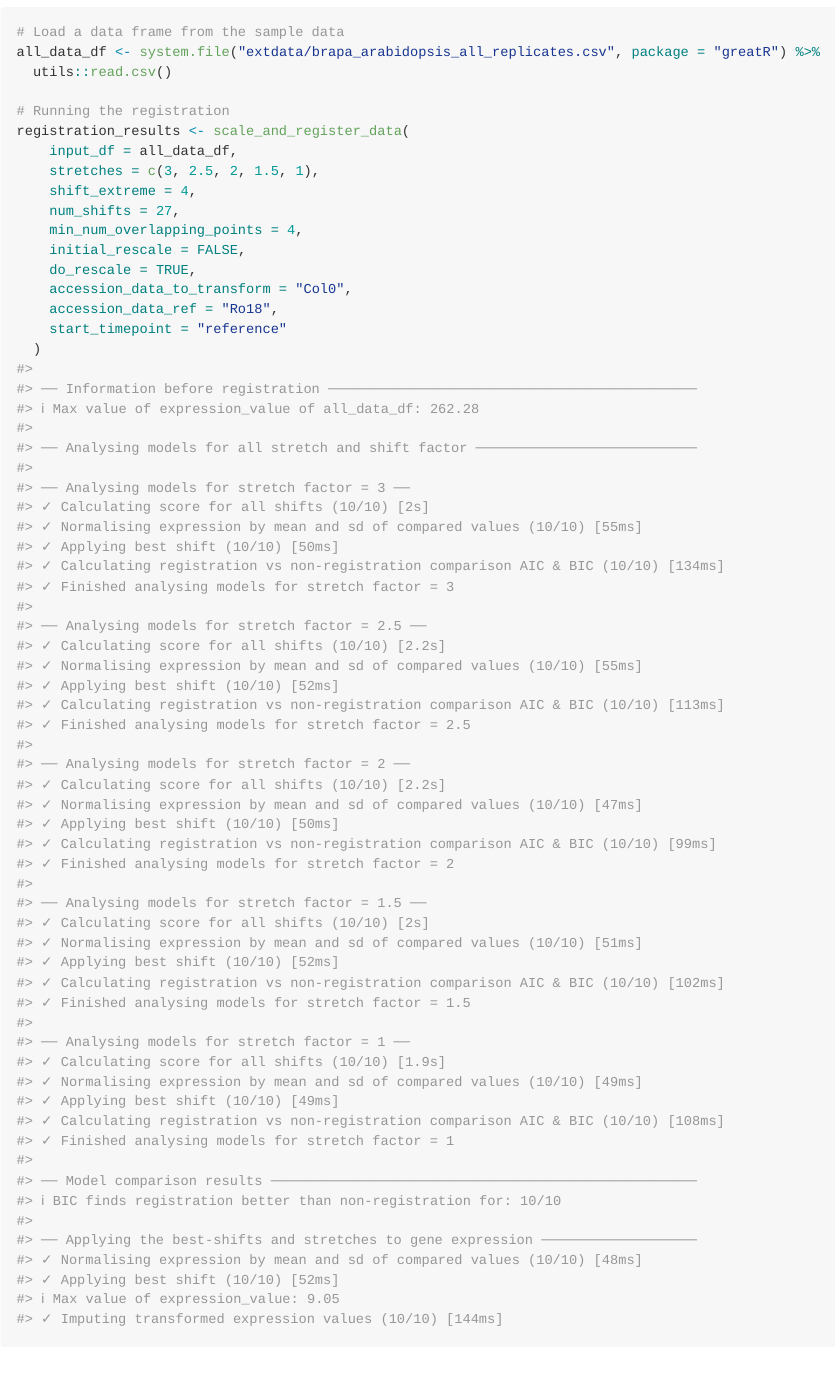
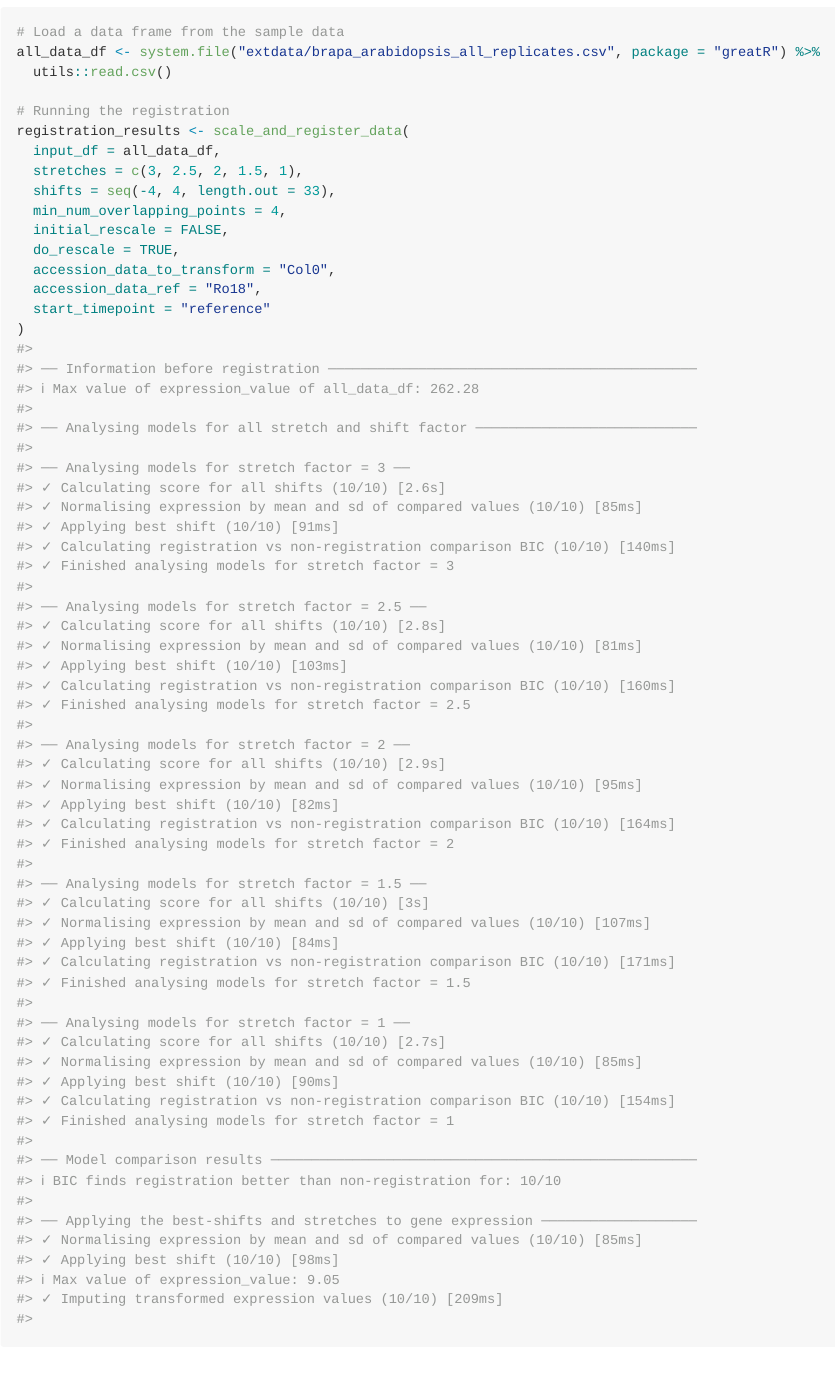
Before and after one commit to ruthkr/GREAT, an R Markdown document (README.Rmd): the page in a window 1100 px wide, from 1030 px down. The pictures show the output file README.md that the author committed with the source, drawn offline in the style of GitHub; badge pictures from the web are left out.

Commit message:
updated README

````diff
--- a/README.Rmd
+++ b/README.Rmd
@@ -75,17 +75,16 @@ all_data_df <- system.file("extdata/brapa_arabidopsis_all_replicates.csv", packa
 
 # Running the registration
 registration_results <- scale_and_register_data(
-    input_df = all_data_df,
-    stretches = c(3, 2.5, 2, 1.5, 1),
-    shift_extreme = 4,
-    num_shifts = 27,
-    min_num_overlapping_points = 4,
-    initial_rescale = FALSE,
-    do_rescale = TRUE,
-    accession_data_to_transform = "Col0",
-    accession_data_ref = "Ro18",
-    start_timepoint = "reference"
-  )
+  input_df = all_data_df,
+  stretches = c(3, 2.5, 2, 1.5, 1),
+  shifts = seq(-4, 4, length.out = 33),
+  min_num_overlapping_points = 4,
+  initial_rescale = FALSE,
+  do_rescale = TRUE,
+  accession_data_to_transform = "Col0",
+  accession_data_ref = "Ro18",
+  start_timepoint = "reference"
+)
 #>
 #> ── Information before registration ─────────────────────────────────────────────
 #> ℹ Max value of expression_value of all_data_df: 262.28
@@ -93,48 +92,49 @@ registration_results <- scale_and_register_data(
 #> ── Analysing models for all stretch and shift factor ───────────────────────────
 #>
 #> ── Analysing models for stretch factor = 3 ──
-#> ✓ Calculating score for all shifts (10/10) [2s]
-#> ✓ Normalising expression by mean and sd of compared values (10/10) [55ms]
-#> ✓ Applying best shift (10/10) [50ms]
-#> ✓ Calculating registration vs non-registration comparison AIC & BIC (10/10) [134ms]
+#> ✓ Calculating score for all shifts (10/10) [2.6s]
+#> ✓ Normalising expression by mean and sd of compared values (10/10) [85ms]
+#> ✓ Applying best shift (10/10) [91ms]
+#> ✓ Calculating registration vs non-registration comparison BIC (10/10) [140ms]
 #> ✓ Finished analysing models for stretch factor = 3
 #>
 #> ── Analysing models for stretch factor = 2.5 ──
-#> ✓ Calculating score for all shifts (10/10) [2.2s]
-#> ✓ Normalising expression by mean and sd of compared values (10/10) [55ms]
-#> ✓ Applying best shift (10/10) [52ms]
-#> ✓ Calculating registration vs non-registration comparison AIC & BIC (10/10) [113ms]
+#> ✓ Calculating score for all shifts (10/10) [2.8s]
+#> ✓ Normalising expression by mean and sd of compared values (10/10) [81ms]
+#> ✓ Applying best shift (10/10) [103ms]
+#> ✓ Calculating registration vs non-registration comparison BIC (10/10) [160ms]
 #> ✓ Finished analysing models for stretch factor = 2.5
 #>
 #> ── Analysing models for stretch factor = 2 ──
-#> ✓ Calculating score for all shifts (10/10) [2.2s]
-#> ✓ Normalising expression by mean and sd of compared values (10/10) [47ms]
-#> ✓ Applying best shift (10/10) [50ms]
-#> ✓ Calculating registration vs non-registration comparison AIC & BIC (10/10) [99ms]
+#> ✓ Calculating score for all shifts (10/10) [2.9s]
+#> ✓ Normalising expression by mean and sd of compared values (10/10) [95ms]
+#> ✓ Applying best shift (10/10) [82ms]
+#> ✓ Calculating registration vs non-registration comparison BIC (10/10) [164ms]
 #> ✓ Finished analysing models for stretch factor = 2
 #>
 #> ── Analysing models for stretch factor = 1.5 ──
-#> ✓ Calculating score for all shifts (10/10) [2s]
-#> ✓ Normalising expression by mean and sd of compared values (10/10) [51ms]
-#> ✓ Applying best shift (10/10) [52ms]
-#> ✓ Calculating registration vs non-registration comparison AIC & BIC (10/10) [102ms]
+#> ✓ Calculating score for all shifts (10/10) [3s]
+#> ✓ Normalising expression by mean and sd of compared values (10/10) [107ms]
+#> ✓ Applying best shift (10/10) [84ms]
+#> ✓ Calculating registration vs non-registration comparison BIC (10/10) [171ms]
 #> ✓ Finished analysing models for stretch factor = 1.5
 #>
 #> ── Analysing models for stretch factor = 1 ──
-#> ✓ Calculating score for all shifts (10/10) [1.9s]
-#> ✓ Normalising expression by mean and sd of compared values (10/10) [49ms]
-#> ✓ Applying best shift (10/10) [49ms]
-#> ✓ Calculating registration vs non-registration comparison AIC & BIC (10/10) [108ms]
+#> ✓ Calculating score for all shifts (10/10) [2.7s]
+#> ✓ Normalising expression by mean and sd of compared values (10/10) [85ms]
+#> ✓ Applying best shift (10/10) [90ms]
+#> ✓ Calculating registration vs non-registration comparison BIC (10/10) [154ms]
 #> ✓ Finished analysing models for stretch factor = 1
 #>
 #> ── Model comparison results ────────────────────────────────────────────────────
 #> ℹ BIC finds registration better than non-registration for: 10/10
 #>
 #> ── Applying the best-shifts and stretches to gene expression ───────────────────
-#> ✓ Normalising expression by mean and sd of compared values (10/10) [48ms]
-#> ✓ Applying best shift (10/10) [52ms]
+#> ✓ Normalising expression by mean and sd of compared values (10/10) [85ms]
+#> ✓ Applying best shift (10/10) [98ms]
 #> ℹ Max value of expression_value: 9.05
-#> ✓ Imputing transformed expression values (10/10) [144ms]
+#> ✓ Imputing transformed expression values (10/10) [209ms]
+#>
 ```
 
 
````
Also changed, not shown: README.md, README.Rmd (4 more changed lines).
